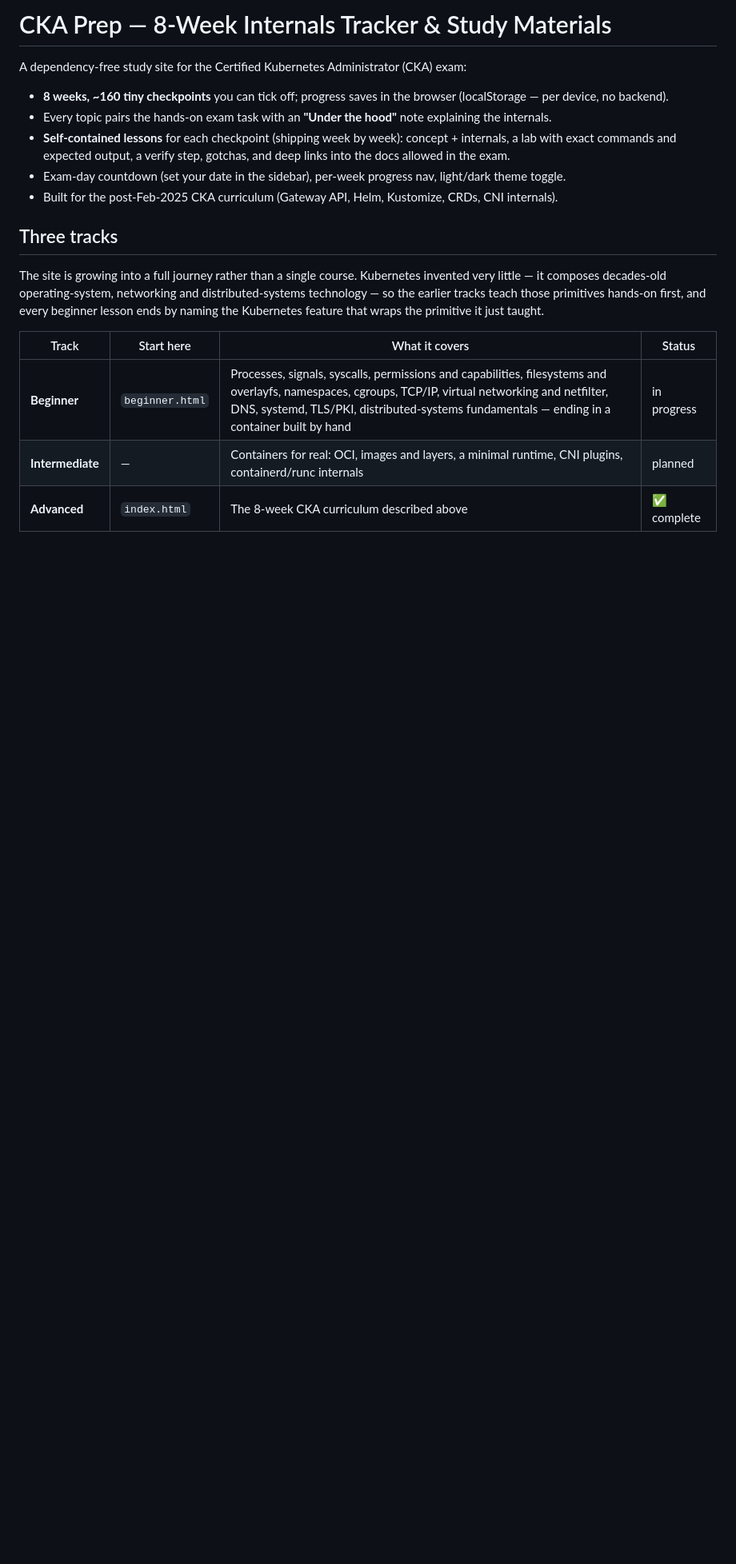
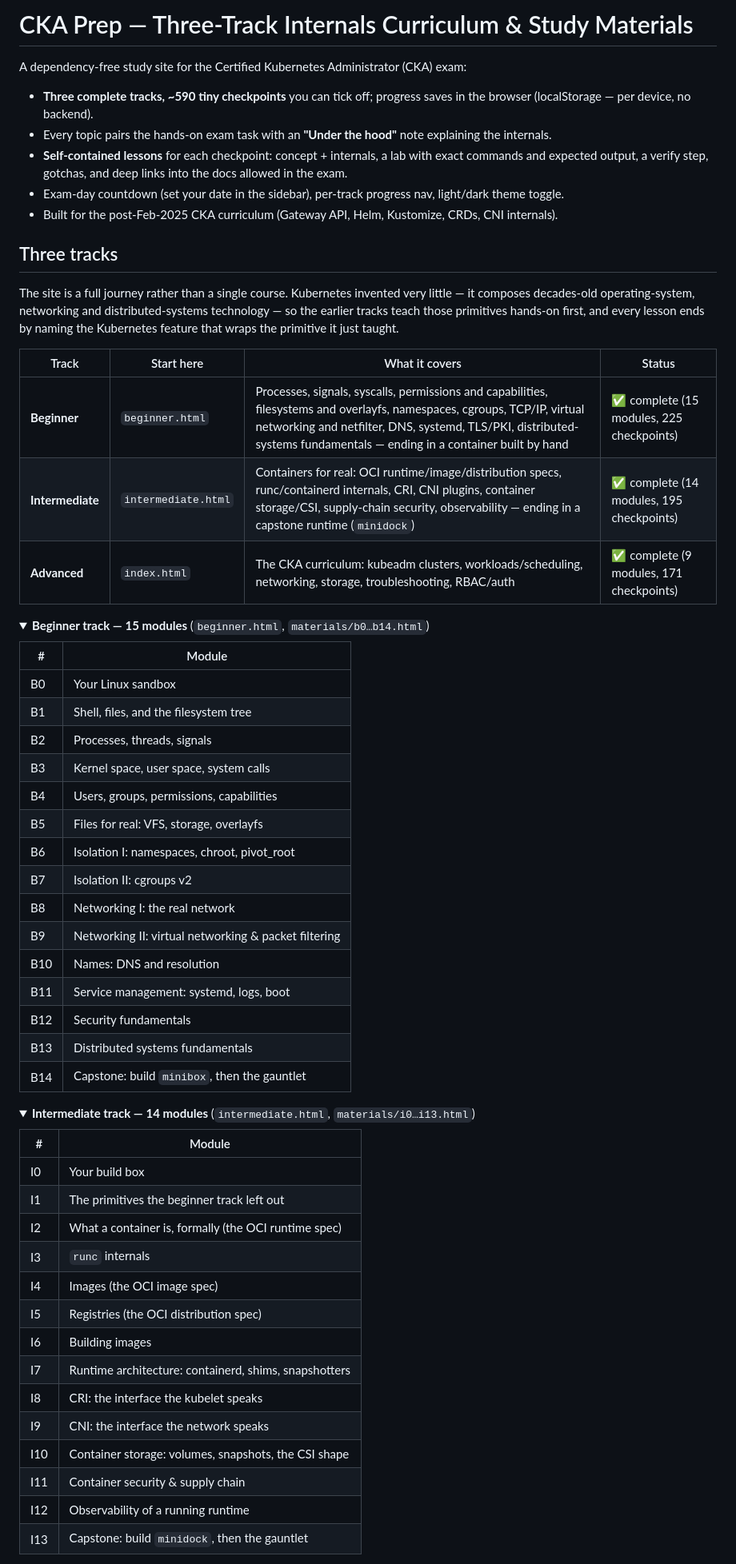
Before and after one commit to morshed-seu/cka-prep-tracker, a Markdown page: README.md, the part around one of its changes. Shown at 80% size. Drawn GitHub-style; folded sections open; blank space fills up the shorter version.

Commit message:
docs: update README for three-track completion
Beginner and intermediate tracks were still marked "in progress"/"planned";
both are complete. Adds per-track module lists and the intermediate track's
site-map entries (intermediate.html, materials/iN.html, labs/intermediate/).

```diff
--- a/README.md
+++ b/README.md
@@ -1,22 +1,66 @@
-# CKA Prep — 8-Week Internals Tracker & Study Materials
+# CKA Prep — Three-Track Internals Curriculum & Study Materials
 
 A dependency-free study site for the Certified Kubernetes Administrator (CKA) exam:
 
-- **8 weeks, ~160 tiny checkpoints** you can tick off; progress saves in the browser (localStorage — per device, no backend).
+- **Three complete tracks, ~590 tiny checkpoints** you can tick off; progress saves in the browser (localStorage — per device, no backend).
 - Every topic pairs the hands-on exam task with an **"Under the hood"** note explaining the internals.
-- **Self-contained lessons** for each checkpoint (shipping week by week): concept + internals, a lab with exact commands and expected output, a verify step, gotchas, and deep links into the docs allowed in the exam.
-- Exam-day countdown (set your date in the sidebar), per-week progress nav, light/dark theme toggle.
+- **Self-contained lessons** for each checkpoint: concept + internals, a lab with exact commands and expected output, a verify step, gotchas, and deep links into the docs allowed in the exam.
+- Exam-day countdown (set your date in the sidebar), per-track progress nav, light/dark theme toggle.
 - Built for the post-Feb-2025 CKA curriculum (Gateway API, Helm, Kustomize, CRDs, CNI internals).
 
 ## Three tracks
 
-The site is growing into a full journey rather than a single course. Kubernetes invented very little —
+The site is a full journey rather than a single course. Kubernetes invented very little —
 it composes decades-old operating-system, networking and distributed-systems technology — so the
-earlier tracks teach those primitives hands-on first, and every beginner lesson ends by naming the
+earlier tracks teach those primitives hands-on first, and every lesson ends by naming the
 Kubernetes feature that wraps the primitive it just taught.
 
 | Track | Start here | What it covers | Status |
 |---|---|---|---|
-| **Beginner** | `beginner.html` | Processes, signals, syscalls, permissions and capabilities, filesystems and overlayfs, namespaces, cgroups, TCP/IP, virtual networking and netfilter, DNS, systemd, TLS/PKI, distributed-systems fundamentals — ending in a container built by hand | in progress |
-| **Intermediate** | — | Containers for real: OCI, images and layers, a minimal runtime, CNI plugins, containerd/runc internals | planned |
-| **Advanced** | `index.html` | The 8-week CKA curriculum described above | ✅ complete |
+| **Beginner** | `beginner.html` | Processes, signals, syscalls, permissions and capabilities, filesystems and overlayfs, namespaces, cgroups, TCP/IP, virtual networking and netfilter, DNS, systemd, TLS/PKI, distributed-systems fundamentals — ending in a container built by hand | ✅ complete (15 modules, 225 checkpoints) |
+| **Intermediate** | `intermediate.html` | Containers for real: OCI runtime/image/distribution specs, runc/containerd internals, CRI, CNI plugins, container storage/CSI, supply-chain security, observability — ending in a capstone runtime (`minidock`) | ✅ complete (14 modules, 195 checkpoints) |
+| **Advanced** | `index.html` | The CKA curriculum: kubeadm clusters, workloads/scheduling, networking, storage, troubleshooting, RBAC/auth | ✅ complete (9 modules, 171 checkpoints) |
+
+<details>
+<summary><strong>Beginner track — 15 modules</strong> (<code>beginner.html</code>, <code>materials/b0…b14.html</code>)</summary>
+
+| # | Module |
+|---|---|
+| B0 | Your Linux sandbox |
+| B1 | Shell, files, and the filesystem tree |
+| B2 | Processes, threads, signals |
+| B3 | Kernel space, user space, system calls |
+| B4 | Users, groups, permissions, capabilities |
+| B5 | Files for real: VFS, storage, overlayfs |
+| B6 | Isolation I: namespaces, chroot, pivot_root |
+| B7 | Isolation II: cgroups v2 |
+| B8 | Networking I: the real network |
+| B9 | Networking II: virtual networking & packet filtering |
+| B10 | Names: DNS and resolution |
+| B11 | Service management: systemd, logs, boot |
+| B12 | Security fundamentals |
+| B13 | Distributed systems fundamentals |
+| B14 | Capstone: build `minibox`, then the gauntlet |
+
+</details>
+
+<details>
+<summary><strong>Intermediate track — 14 modules</strong> (<code>intermediate.html</code>, <code>materials/i0…i13.html</code>)</summary>
+
+| # | Module |
+|---|---|
+| I0 | Your build box |
+| I1 | The primitives the beginner track left out |
+| I2 | What a container is, formally (the OCI runtime spec) |
+| I3 | `runc` internals |
+| I4 | Images (the OCI image spec) |
+| I5 | Registries (the OCI distribution spec) |
+| I6 | Building images |
+| I7 | Runtime architecture: containerd, shims, snapshotters |
+| I8 | CRI: the interface the kubelet speaks |
+| I9 | CNI: the interface the network speaks |
+| I10 | Container storage: volumes, snapshots, the CSI shape |
+| I11 | Container security & supply chain |
+| I12 | Observability of a running runtime |
+| I13 | Capstone: build `minidock`, then the gauntlet |
+
```
Also changed, not shown: other parts of README.md (+33 -10 lines).
